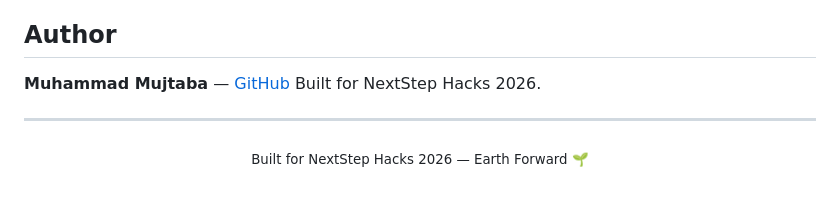
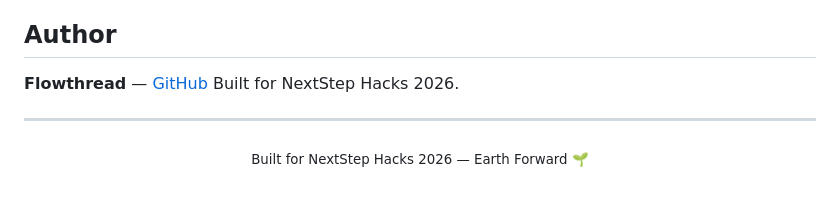
Before and after one commit to Flowthread/Pelago, a Markdown page: README.md, the part around the change. Drawn GitHub-style.

```diff
--- a/README.md
+++ b/README.md
@@ -292,7 +292,7 @@ The Pelago software is released under the **MIT License** (see [`LICENSE`](LICEN
 
 ## Author
 
-**Muhammad Mujtaba** — [GitHub](https://github.com/nahhitsreal)
+**Flowthread** — [GitHub](https://github.com/nahhitsreal)
 Built for NextStep Hacks 2026.
 
 ---
```
